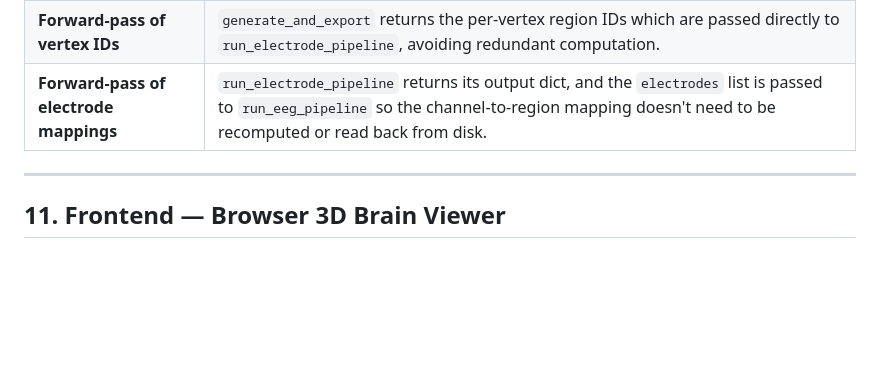
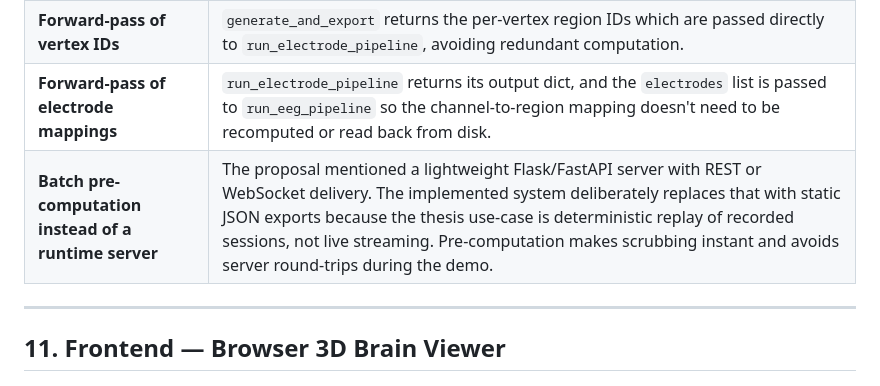
Before and after one commit to eliaslehner/bsc-tuwien-eeg-web, a Markdown page: bsc/Code_Documentation.md, the part around the change. Drawn GitHub-style; blank space fills up the shorter version.

Commit message:
fix: document batch replay architecture

```diff
--- a/bsc/Code_Documentation.md
+++ b/bsc/Code_Documentation.md
@@ -336,6 +336,7 @@ Single-command entry point that runs the entire brain visualisation pipeline in
 | **Single entry point** | `python -m backend.main` runs everything. No more remembering which script to run first. |
 | **Forward-pass of vertex IDs** | `generate_and_export` returns the per-vertex region IDs which are passed directly to `run_electrode_pipeline`, avoiding redundant computation. |
 | **Forward-pass of electrode mappings** | `run_electrode_pipeline` returns its output dict, and the `electrodes` list is passed to `run_eeg_pipeline` so the channel-to-region mapping doesn't need to be recomputed or read back from disk. |
+| **Batch pre-computation instead of a runtime server** | The proposal mentioned a lightweight Flask/FastAPI server with REST or WebSocket delivery. The implemented system deliberately replaces that with static JSON exports because the thesis use-case is deterministic replay of recorded sessions, not live streaming. Pre-computation makes scrubbing instant and avoids server round-trips during the demo. |
 
 ---
 
```
